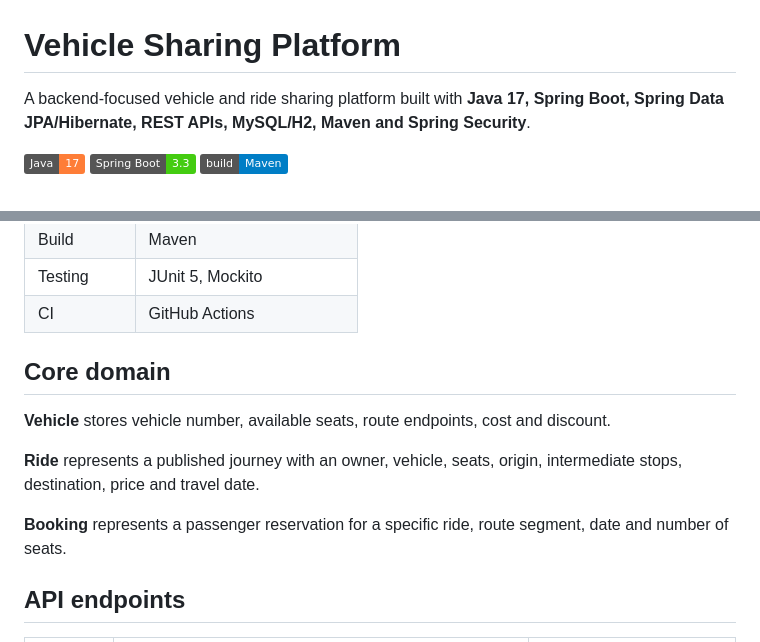
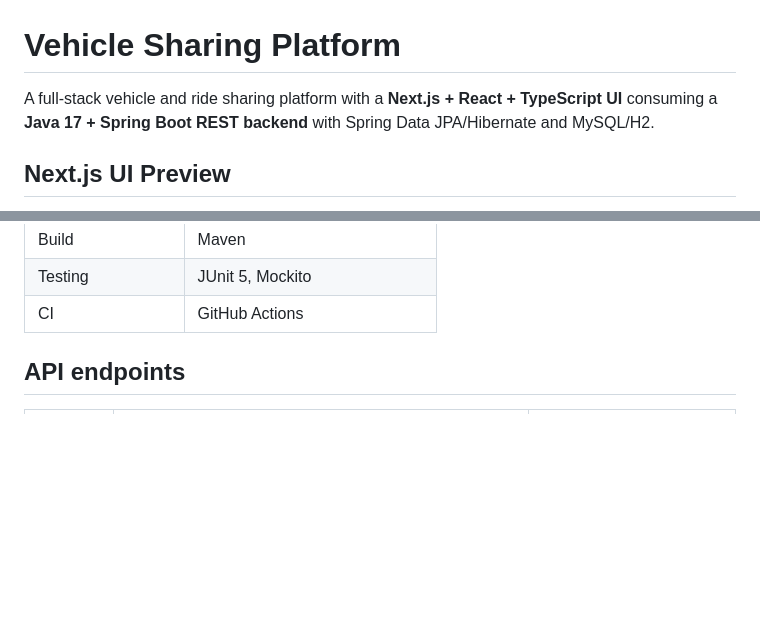
Before and after one commit to souravbanerjee23/Vehcile-Sharing-Final, a Markdown page: README.md, 2 parts joined by grey strips. Rendered like a GitHub page; badges without logos; blank space fills up the shorter version.

```diff
--- a/README.md
+++ b/README.md
@@ -1,8 +1,6 @@
 # Vehicle Sharing Platform
 
-A backend-focused vehicle and ride sharing platform built with **Java 17, Spring Boot, Spring Data JPA/Hibernate, REST APIs, MySQL/H2, Maven and Spring Security**.
+A full-stack vehicle and ride sharing platform with a **Next.js + React + TypeScript UI** consuming a **Java 17 + Spring Boot REST backend** with Spring Data JPA/Hibernate and MySQL/H2.
 
-[![Java](https://img.shields.io/badge/Java-17-orange)](https://www.oracle.com/java/)
-[![Spring Boot](https://img.shields.io/badge/Spring%20Boot-3.3-brightgreen)](https://spring.io/projects/spring-boot)
-[![Build](https://img.shields.io/badge/build-Maven-blue)](https://maven.apache.org/)
+## Next.js UI Preview
 
@@ -59,14 +55,6 @@ Hibernate / JPA
 | Build | Maven |
 | Testing | JUnit 5, Mockito |
 | CI | GitHub Actions |
-
-## Core domain
-
-**Vehicle** stores vehicle number, available seats, route endpoints, cost and discount.
-
-**Ride** represents a published journey with an owner, vehicle, seats, origin, intermediate stops, destination, price and travel date.
-
-**Booking** represents a passenger reservation for a specific ride, route segment, date and number of seats.
 
 ## API endpoints
 
```
Also changed, not shown: other parts of README.md (+38 -84 lines).
